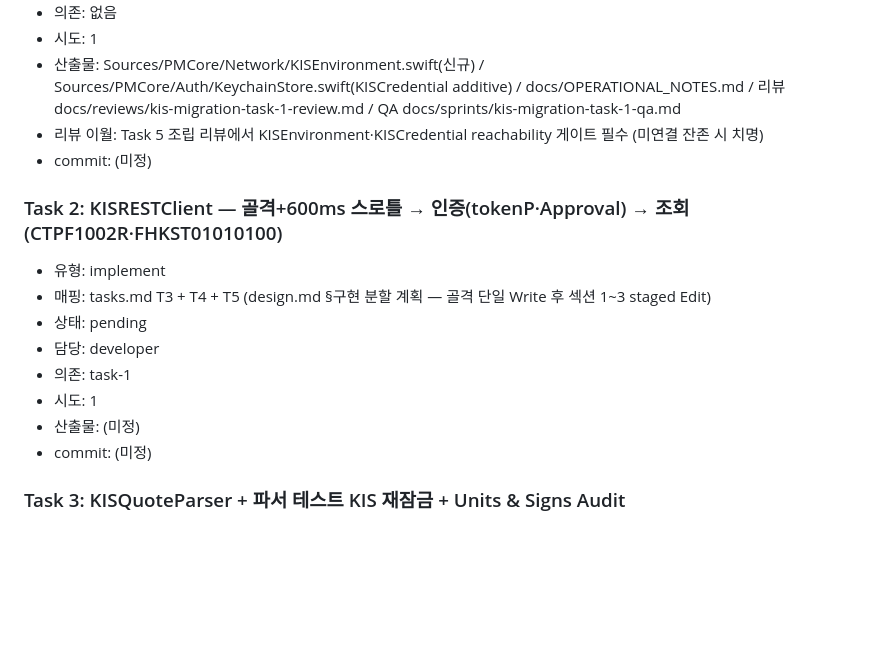
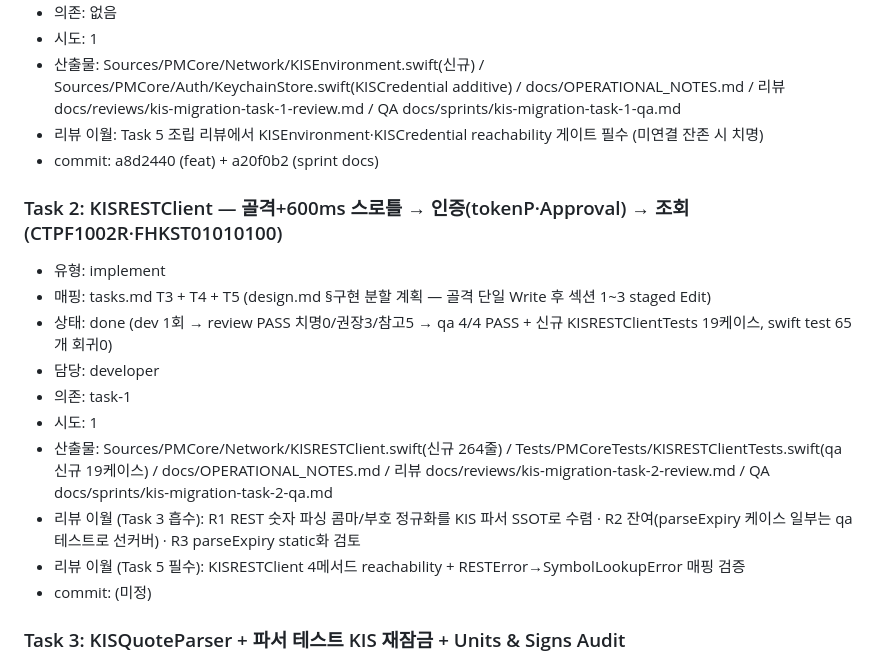
Before and after one commit to gazitofu/paragon-mb, a Markdown page: docs/sprints/SPRINT_PLAN.md, the part around the change. Rendered like a GitHub page; blank space fills up the shorter version.

Commit message:
docs(sprint): kis-migration task-2 리뷰·QA 리포트 + SPRINT_PLAN 갱신
Co-Authored-By: Claude Opus 4.8 <noreply@anthropic.com>

```diff
--- a/docs/sprints/SPRINT_PLAN.md
+++ b/docs/sprints/SPRINT_PLAN.md
@@ -23,16 +23,18 @@
 - 시도: 1
 - 산출물: Sources/PMCore/Network/KISEnvironment.swift(신규) / Sources/PMCore/Auth/KeychainStore.swift(KISCredential additive) / docs/OPERATIONAL_NOTES.md / 리뷰 docs/reviews/kis-migration-task-1-review.md / QA docs/sprints/kis-migration-task-1-qa.md
 - 리뷰 이월: Task 5 조립 리뷰에서 KISEnvironment·KISCredential reachability 게이트 필수 (미연결 잔존 시 치명)
-- commit: (미정)
+- commit: a8d2440 (feat) + a20f0b2 (sprint docs)
 
 ### Task 2: KISRESTClient — 골격+600ms 스로틀 → 인증(tokenP·Approval) → 조회(CTPF1002R·FHKST01010100)
 - 유형: implement
 - 매핑: tasks.md T3 + T4 + T5 (design.md §구현 분할 계획 — 골격 단일 Write 후 섹션 1~3 staged Edit)
-- 상태: pending
+- 상태: done  (dev 1회 → review PASS 치명0/권장3/참고5 → qa 4/4 PASS + 신규 KISRESTClientTests 19케이스, swift test 65개 회귀0)
 - 담당: developer
 - 의존: task-1
 - 시도: 1
-- 산출물: (미정)
+- 산출물: Sources/PMCore/Network/KISRESTClient.swift(신규 264줄) / Tests/PMCoreTests/KISRESTClientTests.swift(qa 신규 19케이스) / docs/OPERATIONAL_NOTES.md / 리뷰 docs/reviews/kis-migration-task-2-review.md / QA docs/sprints/kis-migration-task-2-qa.md
+- 리뷰 이월 (Task 3 흡수): R1 REST 숫자 파싱 콤마/부호 정규화를 KIS 파서 SSOT로 수렴 · R2 잔여(parseExpiry 케이스 일부는 qa 테스트로 선커버) · R3 parseExpiry static화 검토
+- 리뷰 이월 (Task 5 필수): KISRESTClient 4메서드 reachability + RESTError→SymbolLookupError 매핑 검증
 - commit: (미정)
 
 ### Task 3: KISQuoteParser + 파서 테스트 KIS 재잠금 + Units & Signs Audit
```
Also changed, not shown: docs/reviews/kis-migration-task-2-review.md (added, +94 -0 lines), docs/sprints/kis-migration-task-2-qa.md (added, +125 -0 lines).
